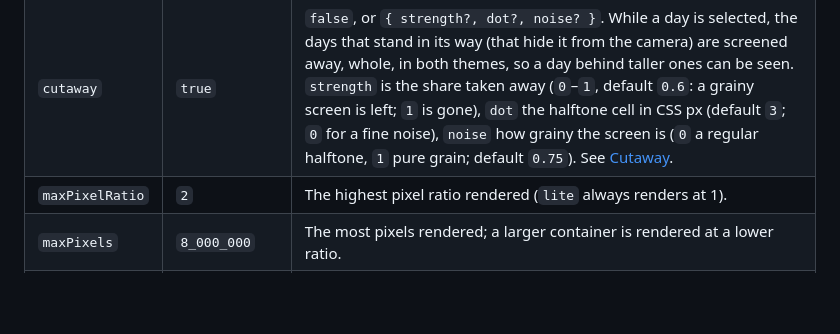
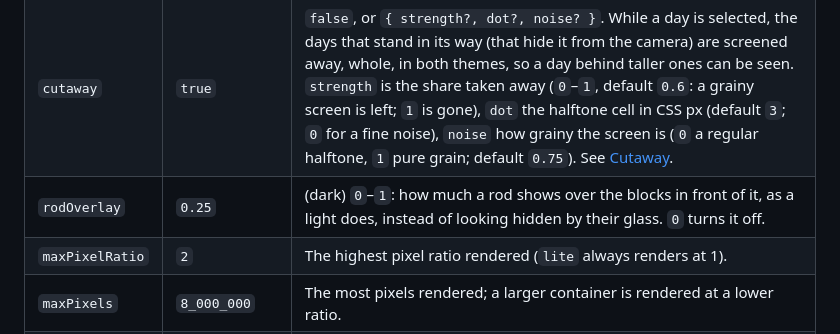
Before and after one commit to BSoDium/Neon-activity-graph, a Markdown page: README.md, the part around the change. Drawn GitHub-style; blank space fills up the shorter version.

Commit message:
Dark theme: rods show over the blocks in front of them (rodOverlay), instead of looking hidden by their glass
Co-Authored-By: Claude Sonnet 5.5 <noreply@anthropic.com>

```diff
--- a/README.md
+++ b/README.md
@@ -118,6 +118,7 @@ interface GraphLayer {
 | `label` | "Activity graph, one column a day. …" | The accessible name. |
 | `templatesUrl` | embedded | Where to fetch `caustic-templates.png` from, instead of the embedded data URI. |
 | `cutaway` | `true` | `false`, or `{ strength?, dot?, noise? }`. While a day is selected, the days that stand in its way (that hide it from the camera) are screened away, whole, in both themes, so a day behind taller ones can be seen. `strength` is the share taken away (`0`–`1`, default `0.6`: a grainy screen is left; `1` is gone), `dot` the halftone cell in CSS px (default `3`; `0` for a fine noise), `noise` how grainy the screen is (`0` a regular halftone, `1` pure grain; default `0.75`). See [Cutaway](#cutaway). |
+| `rodOverlay` | `0.25` | (dark) `0`–`1`: how much a rod shows over the blocks in front of it, as a light does, instead of looking hidden by their glass. `0` turns it off. |
 | `maxPixelRatio` | `2` | The highest pixel ratio rendered (`lite` always renders at 1). |
 | `maxPixels` | `8_000_000` | The most pixels rendered; a larger container is rendered at a lower ratio. |
 | `debug` | | `{ metrics?, wireframe?, neonHold? }`: development helpers (`data-*` timings on the container, the glass as a cage, the picture held half on). |
```
Also changed, not shown: docs/rod-overlay.jpg (added), 4 other files.
